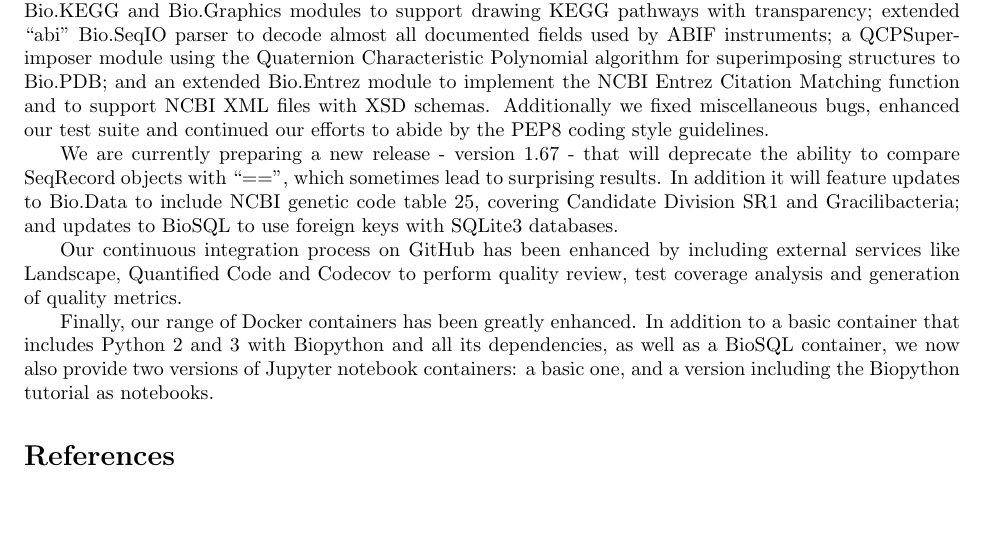
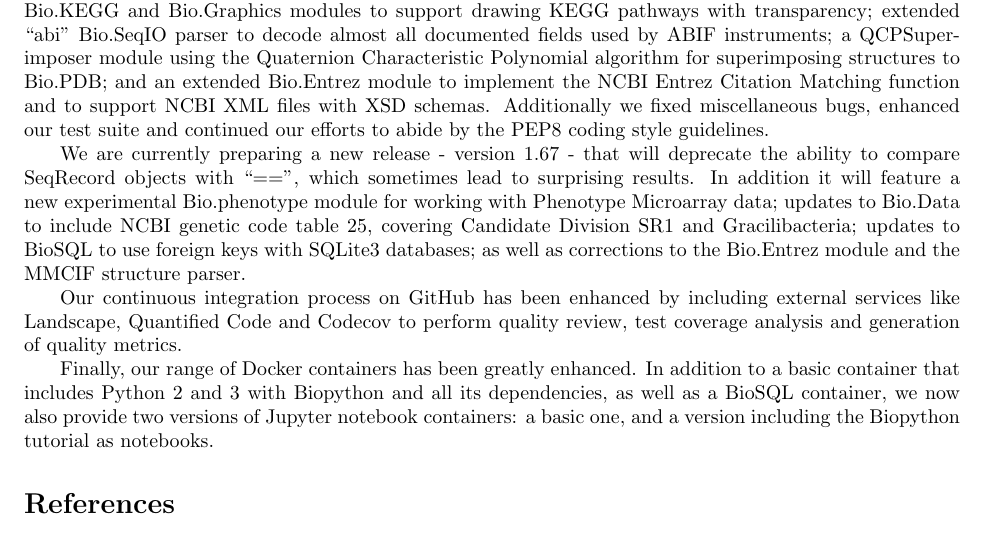
Before and after one commit to peterjc/talks, a LaTeX document (2016_BOSC/abstract/abstract.tex): part of the page, cut so that both start at the same text, the shorter picture padded with empty space. Compiled offline with pdfLaTeX.

Commit message:
Include some more Biopython 1.67 features.

```diff
--- a/2016_BOSC/abstract/abstract.tex
+++ b/2016_BOSC/abstract/abstract.tex
@@ -60,9 +60,11 @@
 
 We are currently preparing a new release - version 1.67 - that will deprecate the
 ability to compare SeqRecord objects with ``=='', which sometimes lead to surprising
-results.  In addition it will feature updates to Bio.Data to include NCBI genetic
-code table 25, covering Candidate Division SR1 and Gracilibacteria; and updates
-to BioSQL to use foreign keys with SQLite3 databases.
+results.  In addition it will feature a new experimental Bio.phenotype module for
+working with Phenotype Microarray data; updates to Bio.Data to include NCBI genetic
+code table 25, covering Candidate Division SR1 and Gracilibacteria; updates
+to BioSQL to use foreign keys with SQLite3 databases; as well as corrections
+to the Bio.Entrez module and the MMCIF structure parser.
 
 Our continuous integration process on GitHub has been enhanced by including
 external services like Landscape, Quantified Code and Codecov to perform
```
